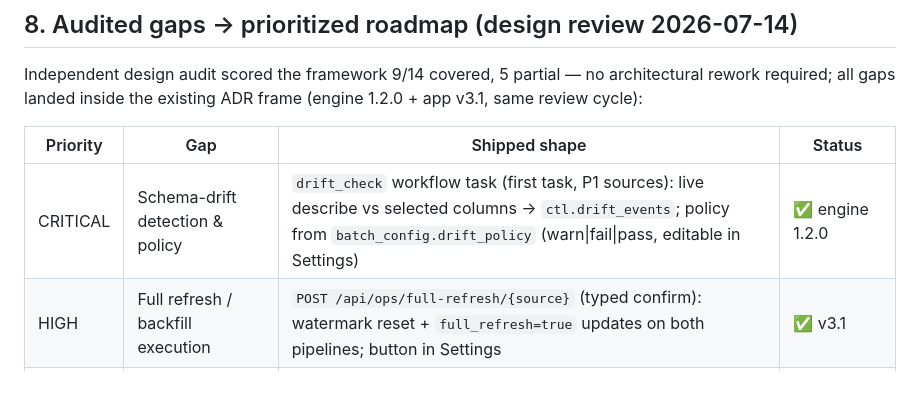
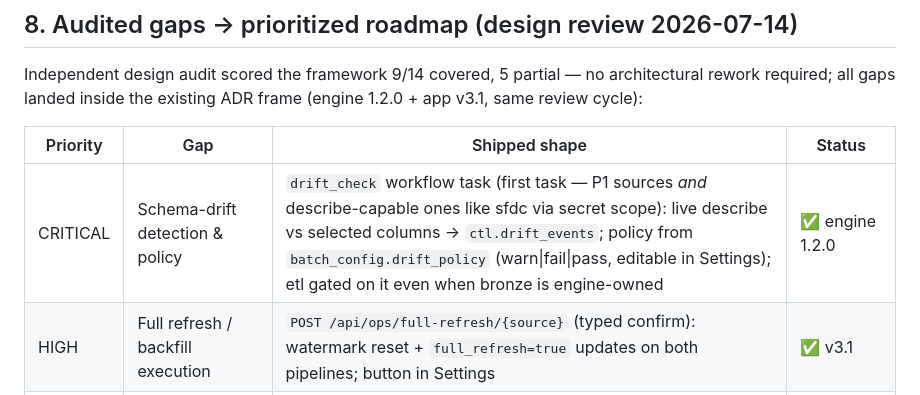
Before and after one commit to tripsankur/pipeline-factory, a Markdown page: docs/FRAMEWORK_PATTERNS.md, the part around the change. GitHub-like rendering.

Commit message:
docs: drift gate scope — P1 + describe-capable sources
Co-Authored-By: Claude Fable 5 <noreply@anthropic.com>
Claude-Session: https://claude.ai/code/session_01Ln1H3B9ibbSC8vns5pJqYm

```diff
--- a/docs/FRAMEWORK_PATTERNS.md
+++ b/docs/FRAMEWORK_PATTERNS.md
@@ -246,7 +246,7 @@ architectural rework required; all gaps landed inside the existing ADR frame
 
 | Priority | Gap | Shipped shape | Status |
 |---|---|---|---|
-| CRITICAL | Schema-drift detection & policy | `drift_check` workflow task (first task, P1 sources): live describe vs selected columns → `ctl.drift_events`; policy from `batch_config.drift_policy` (warn\|fail\|pass, editable in Settings) | ✅ engine 1.2.0 |
+| CRITICAL | Schema-drift detection & policy | `drift_check` workflow task (first task — P1 sources *and* describe-capable ones like sfdc via secret scope): live describe vs selected columns → `ctl.drift_events`; policy from `batch_config.drift_policy` (warn\|fail\|pass, editable in Settings); etl gated on it even when bronze is engine-owned | ✅ engine 1.2.0 |
 | HIGH | Full refresh / backfill execution | `POST /api/ops/full-refresh/{source}` (typed confirm): watermark reset + `full_refresh=true` updates on both pipelines; button in Settings | ✅ v3.1 |
 | HIGH | PII → UC column tags | build step after recon: `ALTER TABLE … ALTER COLUMN … SET TAGS ('class'='pii')` for contract `pii:` columns | ✅ v3.1 |
 | HIGH | Decommission UX + audit | Evidence-page button → typed entity confirmation → `POST /api/specs/{id}/decommission` → tombstone + feature_events audit (flow below) | ✅ v3.1 |
```
